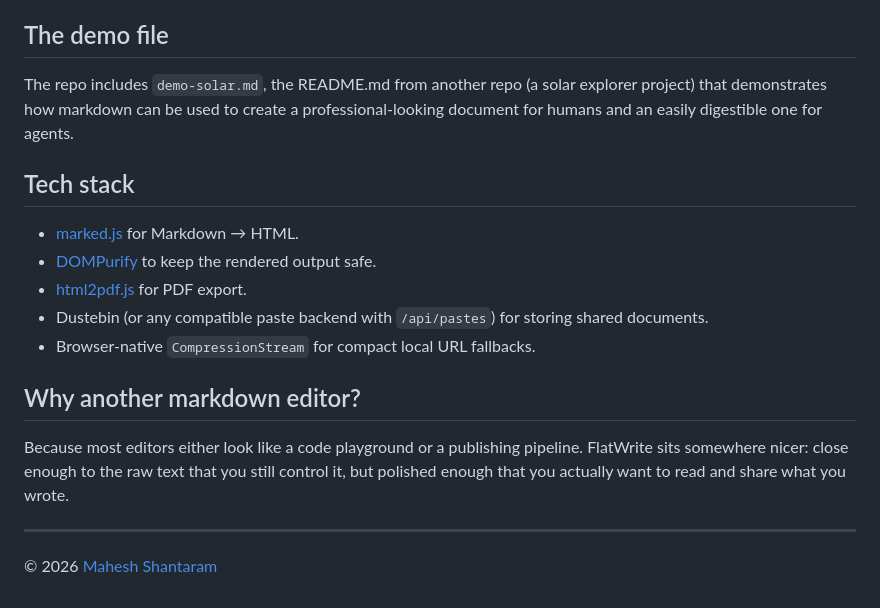
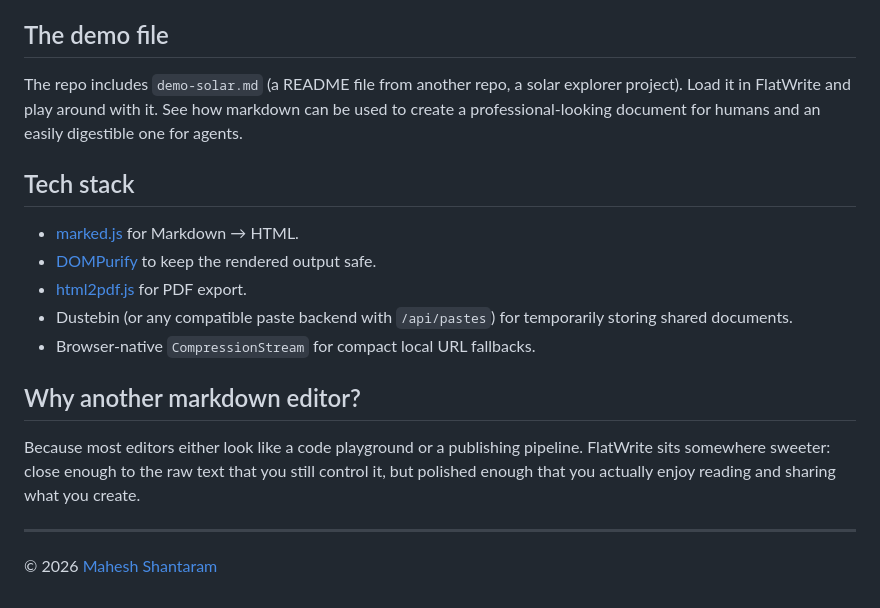
Before and after one commit to thecont1/flatwrite, a Markdown page: README.md, the part around the change. Drawn GitHub-style.

Commit message:
docs(readme): polish demo wording
- Clarified demo-solar.md description: now notes it is a README file from another repo and adds guidance to load it in FlatWrite and experiment with it.
- Updated Dustebin line to indicate temporary storage for shared documents.
- Reworded the marketing line to a friendlier "sweeter" tone.

```diff
--- a/README.md
+++ b/README.md
@@ -87,19 +87,19 @@ The test suite lives in `test/` and includes parity checks that make sure the ex
 
 ## The demo file
 
-The repo includes `demo-solar.md`, the README.md from another repo (a solar explorer project) that demonstrates how markdown can be used to create a professional-looking document for humans and an easily digestible one for agents.
+The repo includes `demo-solar.md` (a README file from another repo, a solar explorer project). Load it in FlatWrite and play around with it. See how markdown can be used to create a professional-looking document for humans and an easily digestible one for agents.
 
 ## Tech stack
 
 - [marked.js](https://marked.js.org/) for Markdown → HTML.
 - [DOMPurify](https://github.com/cure53/DOMPurify) to keep the rendered output safe.
 - [html2pdf.js](https://ekoopmans.github.io/html2pdf.js/) for PDF export.
-- Dustebin (or any compatible paste backend with `/api/pastes`) for storing shared documents.
+- Dustebin (or any compatible paste backend with `/api/pastes`) for temporarily storing shared documents.
 - Browser-native `CompressionStream` for compact local URL fallbacks.
 
 ## Why another markdown editor?
 
-Because most editors either look like a code playground or a publishing pipeline. FlatWrite sits somewhere nicer: close enough to the raw text that you still control it, but polished enough that you actually want to read and share what you wrote.
+Because most editors either look like a code playground or a publishing pipeline. FlatWrite sits somewhere sweeter: close enough to the raw text that you still control it, but polished enough that you actually enjoy reading and sharing what you create.
 
 ---
 
```
